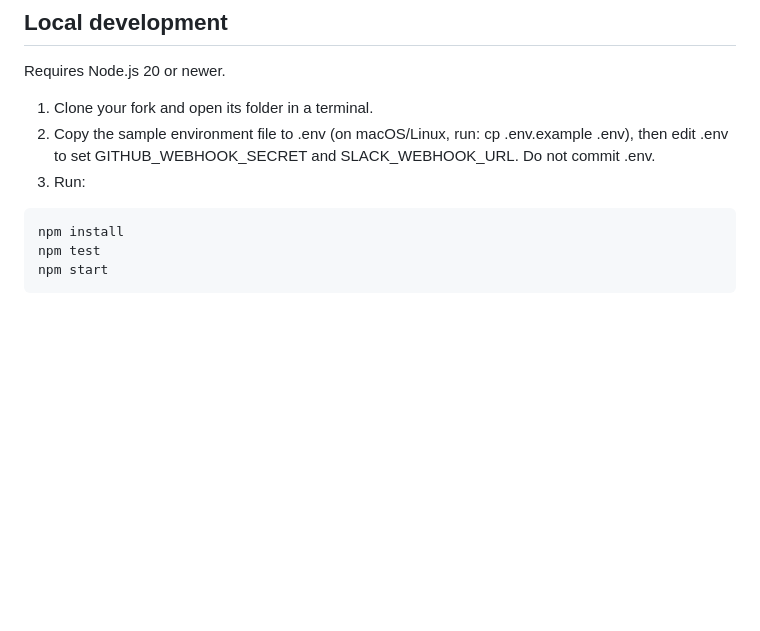
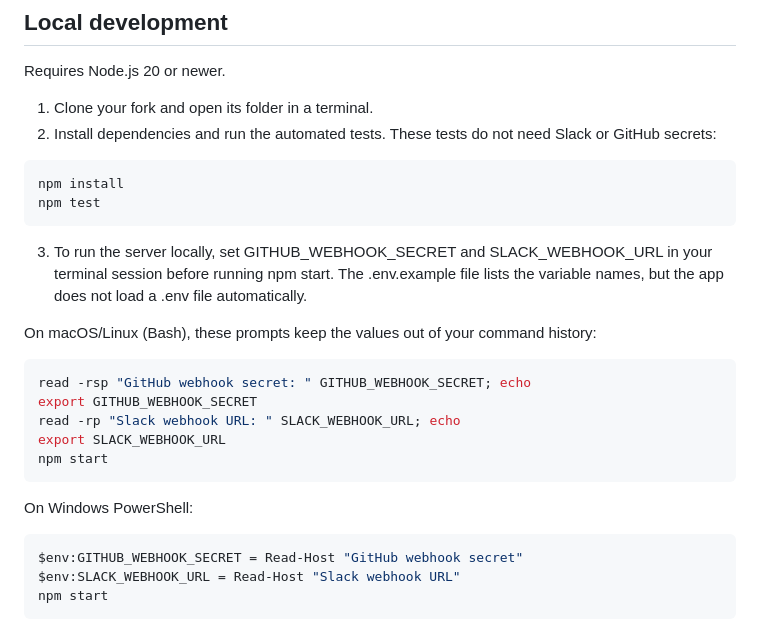
Before and after one commit to Monnacoder/Push-Pottaa, a Markdown page: DEVELOPER-SETUP.md, the part around the change. Rendered like a GitHub page; blank space fills up the shorter version.

Commit message:
Make local developer setup instructions executable
Updated developer setup instructions for running the server locally and handling environment variables on different operating systems.

```diff
--- a/DEVELOPER-SETUP.md
+++ b/DEVELOPER-SETUP.md
@@ -54,12 +54,30 @@ Never paste secrets into chat or commit them to Git. If a webhook URL is exposed
 Requires Node.js 20 or newer.
 
 1. Clone your fork and open its folder in a terminal.
-2. Copy the sample environment file to .env (on macOS/Linux, run: cp .env.example .env), then edit .env to set GITHUB_WEBHOOK_SECRET and SLACK_WEBHOOK_URL. Do not commit .env.
-3. Run:
+2. Install dependencies and run the automated tests. These tests do not need Slack or GitHub secrets:
 
 ~~~sh
 npm install
 npm test
+~~~
+
+3. To run the server locally, set GITHUB_WEBHOOK_SECRET and SLACK_WEBHOOK_URL in your terminal session before running npm start. The .env.example file lists the variable names, but the app does not load a .env file automatically.
+
+On macOS/Linux (Bash), these prompts keep the values out of your command history:
+
+~~~sh
+read -rsp "GitHub webhook secret: " GITHUB_WEBHOOK_SECRET; echo
+export GITHUB_WEBHOOK_SECRET
+read -rp "Slack webhook URL: " SLACK_WEBHOOK_URL; echo
+export SLACK_WEBHOOK_URL
+npm start
+~~~
+
+On Windows PowerShell:
+
+~~~powershell
+$env:GITHUB_WEBHOOK_SECRET = Read-Host "GitHub webhook secret"
+$env:SLACK_WEBHOOK_URL = Read-Host "Slack webhook URL"
 npm start
 ~~~
 
```
